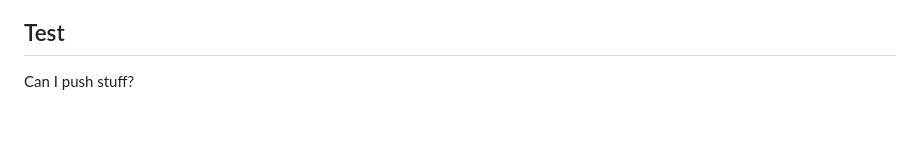
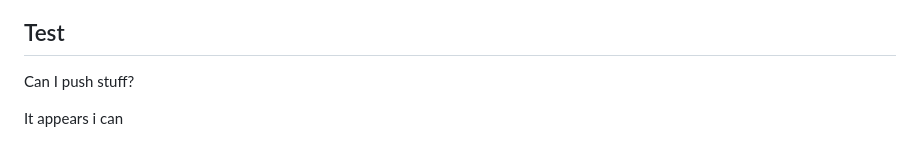
Before and after one commit to Timo7308/story-mate, a Markdown page: README.md, the part around the change. Drawn GitHub-style; blank space fills up the shorter version.

Commit message:
another one

```diff
--- a/README.md
+++ b/README.md
@@ -93,3 +93,5 @@ If you have run out of energy or time for your project, put a note at the top of
 
 ## Test
 Can I push stuff?
+
+It appears i can
```
